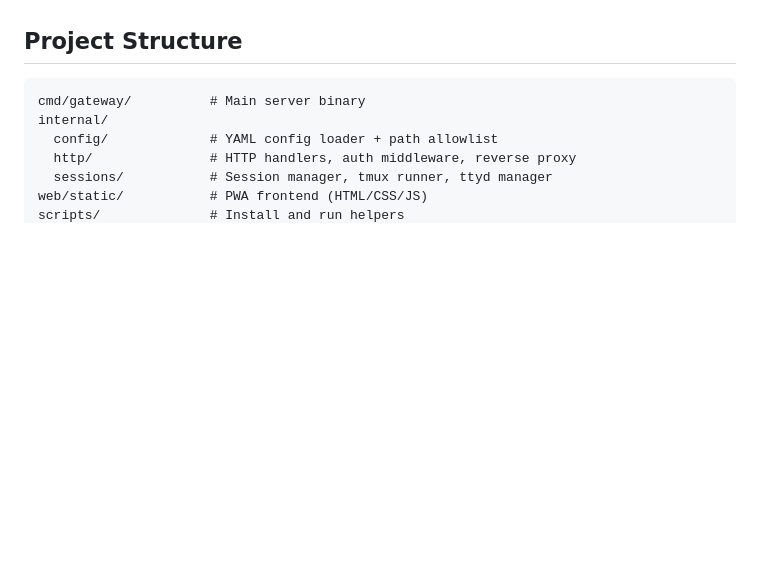
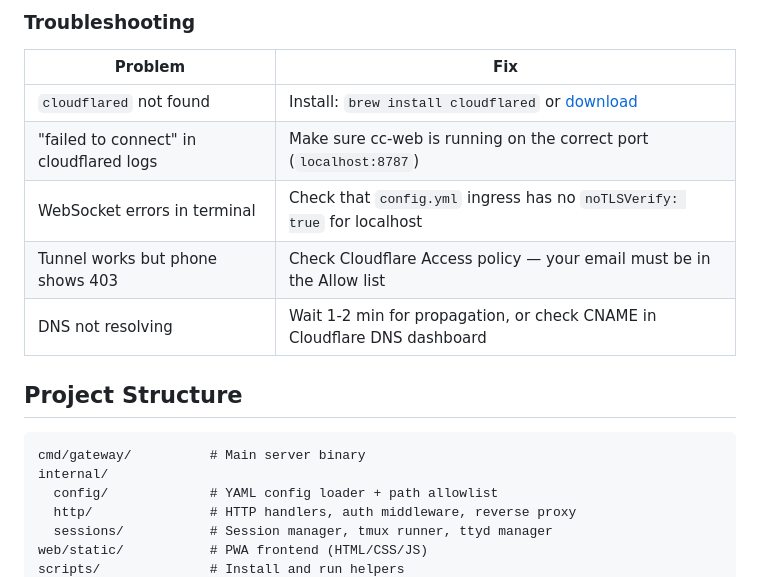
Before and after one commit to azalio/cc-web, a Markdown page: README.md, the part around one of its changes. GitHub-like rendering; blank space fills up the shorter version.

```diff
--- a/README.md
+++ b/README.md
@@ -132,3 +229,12 @@ launchctl load ~/Library/LaunchAgents/com.claude-gateway.plist
+### Troubleshooting
+
+| Problem | Fix |
+|---------|-----|
+| `cloudflared` not found | Install: `brew install cloudflared` or [download](https://developers.cloudflare.com/cloudflare-one/connections/connect-networks/downloads/) |
+| "failed to connect" in cloudflared logs | Make sure cc-web is running on the correct port (`localhost:8787`) |
+| WebSocket errors in terminal | Check that `config.yml` ingress has no `noTLSVerify: true` for localhost |
+| Tunnel works but phone shows 403 | Check Cloudflare Access policy — your email must be in the Allow list |
+| DNS not resolving | Wait 1-2 min for propagation, or check CNAME in Cloudflare DNS dashboard |
 
 ## Project Structure
 
```
Also changed, not shown: other parts of README.md (+125 -28 lines).
